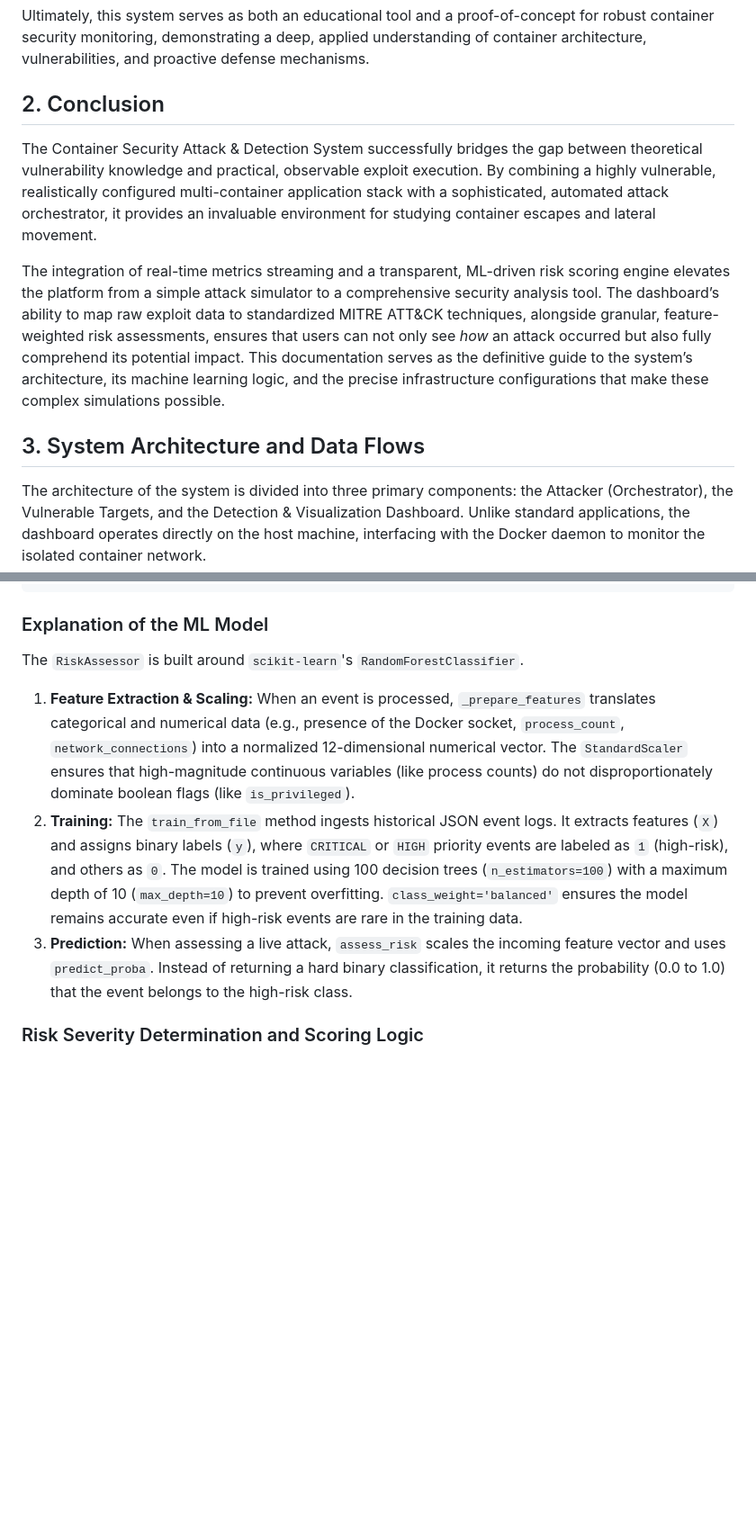
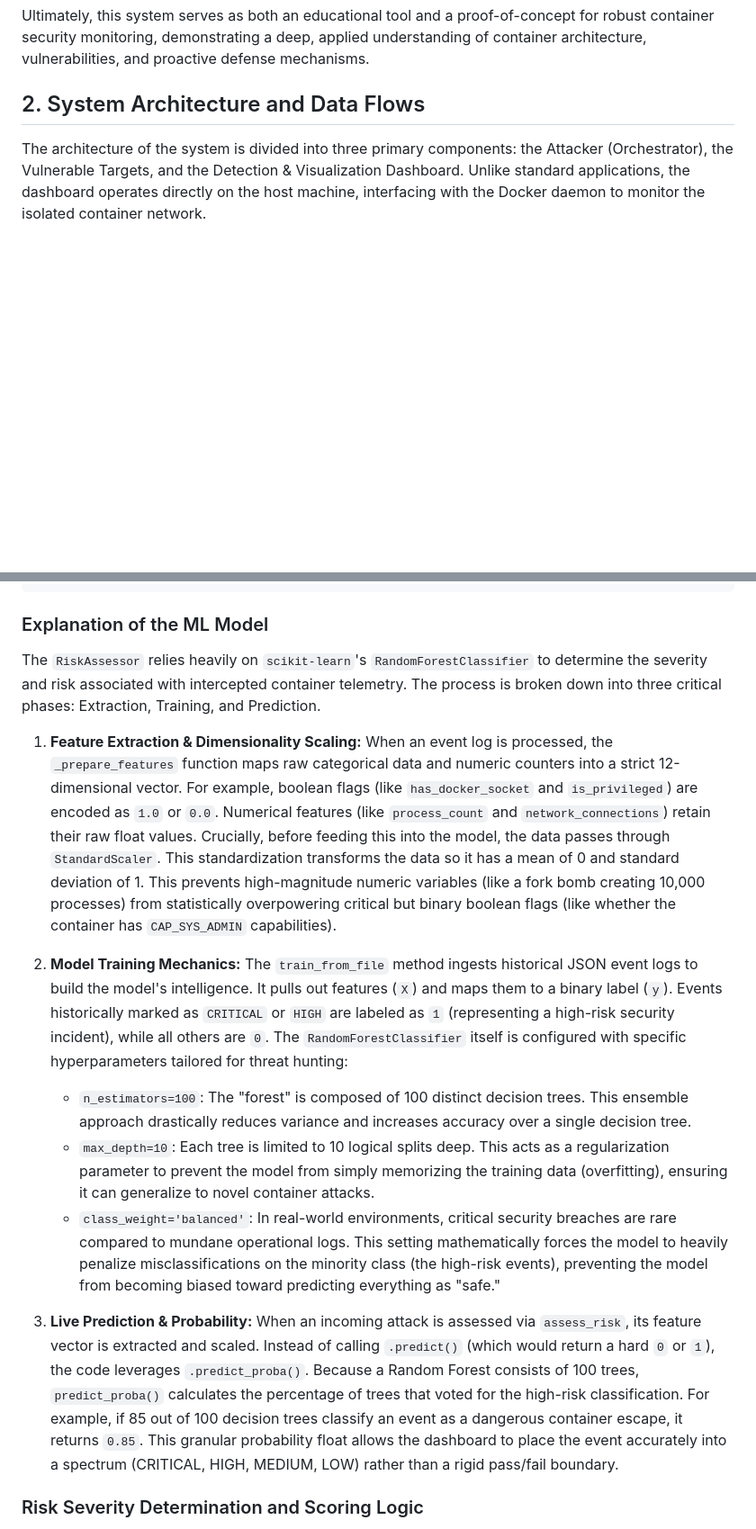
Before and after one commit to ritvikindupuri/containerizedattacks, a Markdown page: technical_documentation.md, 2 parts joined by grey strips. Shown at 90% size. Drawn GitHub-style; blank space fills up the shorter version.

```diff
--- a/technical_documentation.md
+++ b/technical_documentation.md
@@ -8,13 +17,7 @@ Beyond attack simulation, the platform features a real-time detection and visual
 
 Ultimately, this system serves as both an educational tool and a proof-of-concept for robust container security monitoring, demonstrating a deep, applied understanding of container architecture, vulnerabilities, and proactive defense mechanisms.
 
-## 2. Conclusion
-
-The Container Security Attack & Detection System successfully bridges the gap between theoretical vulnerability knowledge and practical, observable exploit execution. By combining a highly vulnerable, realistically configured multi-container application stack with a sophisticated, automated attack orchestrator, it provides an invaluable environment for studying container escapes and lateral movement.
-
-The integration of real-time metrics streaming and a transparent, ML-driven risk scoring engine elevates the platform from a simple attack simulator to a comprehensive security analysis tool. The dashboard’s ability to map raw exploit data to standardized MITRE ATT&CK techniques, alongside granular, feature-weighted risk assessments, ensures that users can not only see *how* an attack occurred but also fully comprehend its potential impact. This documentation serves as the definitive guide to the system’s architecture, its machine learning logic, and the precise infrastructure configurations that make these complex simulations possible.
-
-## 3. System Architecture and Data Flows
+## 2. System Architecture and Data Flows
 
 The architecture of the system is divided into three primary components: the Attacker (Orchestrator), the Vulnerable Targets, and the Detection & Visualization Dashboard. Unlike standard applications, the dashboard operates directly on the host machine, interfacing with the Docker daemon to monitor the isolated container network.
 
@@ -164,11 +167,22 @@ class RiskAssessor:
 
 ### Explanation of the ML Model
 
-The `RiskAssessor` is built around `scikit-learn`'s `RandomForestClassifier`.
+The `RiskAssessor` relies heavily on `scikit-learn`'s `RandomForestClassifier` to determine the severity and risk associated with intercepted container telemetry. The process is broken down into three critical phases: Extraction, Training, and Prediction.
 
-1.  **Feature Extraction & Scaling:** When an event is processed, `_prepare_features` translates categorical and numerical data (e.g., presence of the Docker socket, `process_count`, `network_connections`) into a normalized 12-dimensional numerical vector. The `StandardScaler` ensures that high-magnitude continuous variables (like process counts) do not disproportionately dominate boolean flags (like `is_privileged`).
-2.  **Training:** The `train_from_file` method ingests historical JSON event logs. It extracts features (`X`) and assigns binary labels (`y`), where `CRITICAL` or `HIGH` priority events are labeled as `1` (high-risk), and others as `0`. The model is trained using 100 decision trees (`n_estimators=100`) with a maximum depth of 10 (`max_depth=10`) to prevent overfitting. `class_weight='balanced'` ensures the model remains accurate even if high-risk events are rare in the training data.
-3.  **Prediction:** When assessing a live attack, `assess_risk` scales the incoming feature vector and uses `predict_proba`. Instead of returning a hard binary classification, it returns the probability (0.0 to 1.0) that the event belongs to the high-risk class.
+1.  **Feature Extraction & Dimensionality Scaling:**
+    When an event log is processed, the `_prepare_features` function maps raw categorical data and numeric counters into a strict 12-dimensional vector. For example, boolean flags (like `has_docker_socket` and `is_privileged`) are encoded as `1.0` or `0.0`. Numerical features (like `process_count` and `network_connections`) retain their raw float values.
+    Crucially, before feeding this into the model, the data passes through `StandardScaler`. This standardization transforms the data so it has a mean of 0 and standard deviation of 1. This prevents high-magnitude numeric variables (like a fork bomb creating 10,000 processes) from statistically overpowering critical but binary boolean flags (like whether the container has `CAP_SYS_ADMIN` capabilities).
+
+2.  **Model Training Mechanics:**
+    The `train_from_file` method ingests historical JSON event logs to build the model's intelligence. It pulls out features (`X`) and maps them to a binary label (`y`). Events historically marked as `CRITICAL` or `HIGH` are labeled as `1` (representing a high-risk security incident), while all others are `0`.
+    The `RandomForestClassifier` itself is configured with specific hyperparameters tailored for threat hunting:
+    *   `n_estimators=100`: The "forest" is composed of 100 distinct decision trees. This ensemble approach drastically reduces variance and increases accuracy over a single decision tree.
+    *   `max_depth=10`: Each tree is limited to 10 logical splits deep. This acts as a regularization parameter to prevent the model from simply memorizing the training data (overfitting), ensuring it can generalize to novel container attacks.
+    *   `class_weight='balanced'`: In real-world environments, critical security breaches are rare compared to mundane operational logs. This setting mathematically forces the model to heavily penalize misclassifications on the minority class (the high-risk events), preventing the model from becoming biased toward predicting everything as "safe."
+
+3.  **Live Prediction & Probability:**
+    When an incoming attack is assessed via `assess_risk`, its feature vector is extracted and scaled. Instead of calling `.predict()` (which would return a hard `0` or `1`), the code leverages `.predict_proba()`.
+    Because a Random Forest consists of 100 trees, `predict_proba()` calculates the percentage of trees that voted for the high-risk classification. For example, if 85 out of 100 decision trees classify an event as a dangerous container escape, it returns `0.85`. This granular probability float allows the dashboard to place the event accurately into a spectrum (CRITICAL, HIGH, MEDIUM, LOW) rather than a rigid pass/fail boundary.
 
 ### Risk Severity Determination and Scoring Logic
 
```
Also changed, not shown: other parts of technical_documentation.md (+32 -6 lines).
